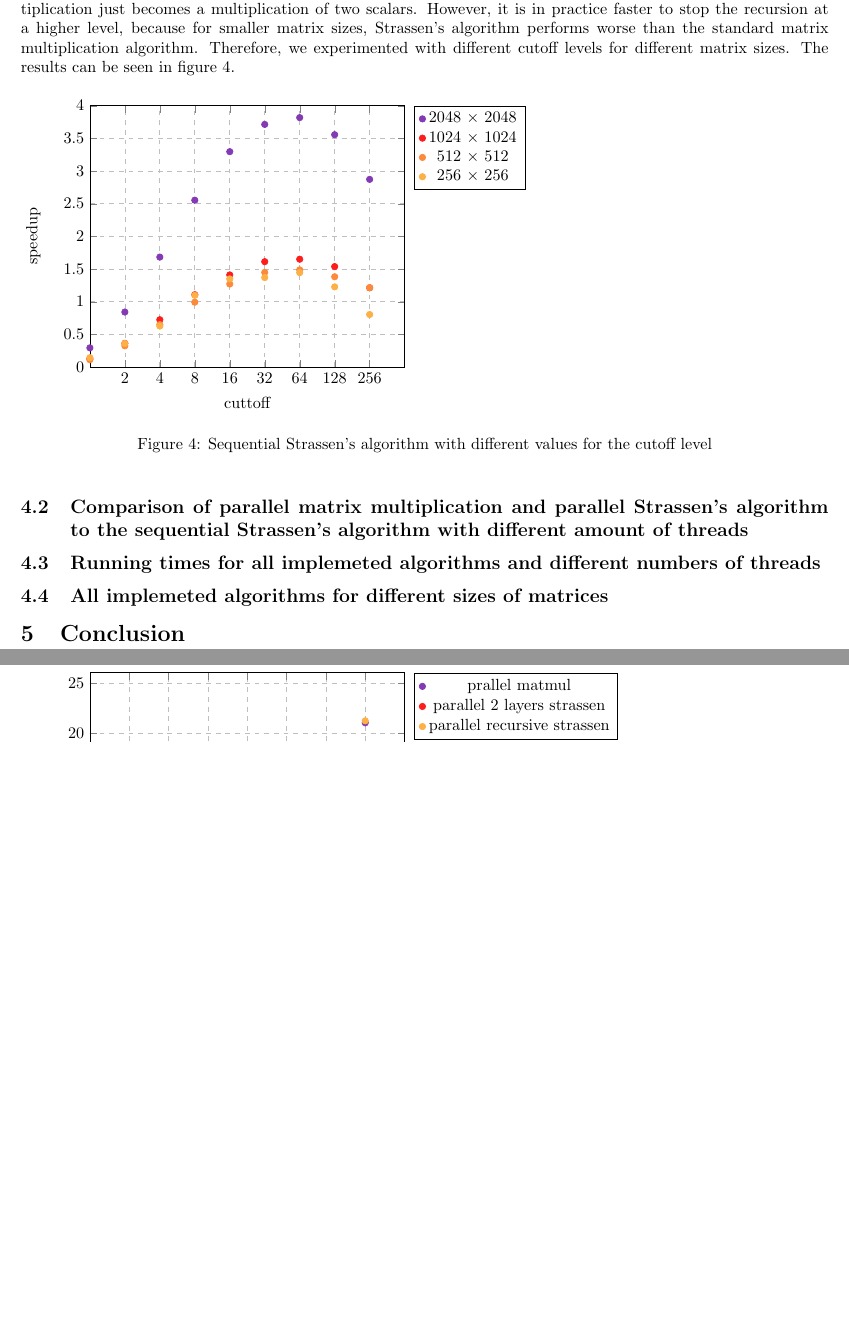
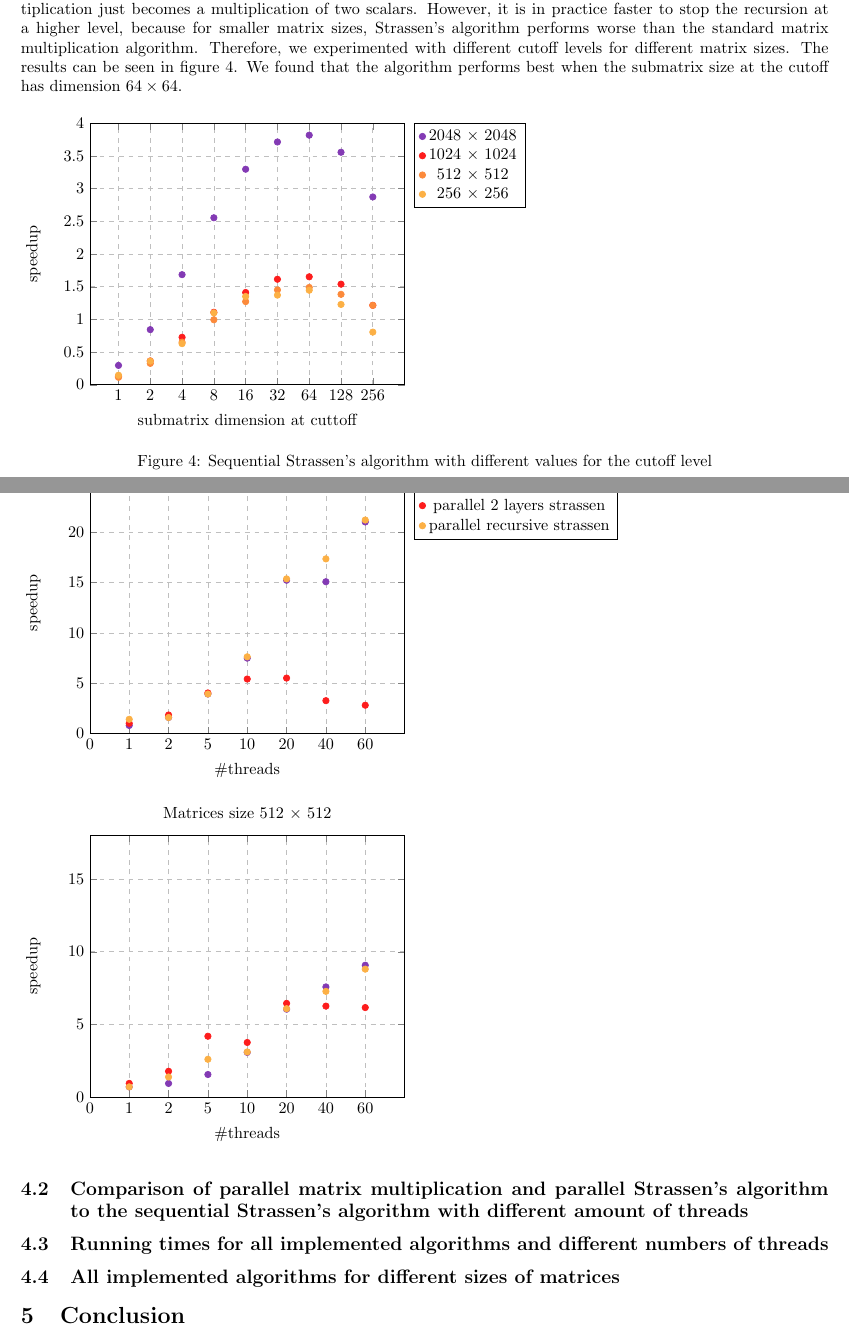
Before and after one commit to klingenberg/INF236_final_project, a LaTeX document (Latex/INF236_project_report.tex): two parts of pages 4 and 5 of 7 before the commit and two parts of pages 4 and 5 of 8 after it, joined at a grey line, cut so that both start at the same text, the shorter picture padded with empty space. Compiled offline with pdfLaTeX.

Commit message:
reformat figure 4

```diff
--- a/Latex/INF236_project_report.tex
+++ b/Latex/INF236_project_report.tex
@@ -239,19 +239,19 @@ We ran all the experiments on the machine available at \texttt{brake.ii.uib.no}.
 \subsection{Sequential Strassen's algorithm}
 
 Strassen's algorithm theoretically runs recursively until submatrices reach dimension 1, such that the matrix multiplication just becomes a multiplication of two scalars.
-However, it is in practice faster to stop the recursion at a higher level, because for smaller matrix sizes, Strassen's algorithm performs worse than the standard matrix multiplication algorithm. Therefore, we experimented with different cutoff levels for different matrix sizes. The results can be seen in figure \ref{fig:cutoff_levels}.
+However, it is in practice faster to stop the recursion at a higher level, because for smaller matrix sizes, Strassen's algorithm performs worse than the standard matrix multiplication algorithm. Therefore, we experimented with different cutoff levels for different matrix sizes. The results can be seen in figure \ref{fig:cutoff_levels}. We found that the algorithm performs best when the submatrix size at the cutoff has dimension $64 \times 64$.
 
 
 % Comparing different cutoff levels of sequential Strassen
 \begin{figure}[h!]
 \begin{tikzpicture}
 \begin{axis}[
-    xlabel={cuttoff},
+    xlabel={submatrix dimension at cuttoff},
     ylabel={speedup},
-    xmin=1, xmax=512,
+    xmin=0, xmax=512,
     ymin=0, ymax=4,
-    xtick={2, 4, 8, 16, 32, 64, 128, 256, 512},
-    xticklabels={2, 4, 8, 16, 32, 64, 128, 256},
+    xtick={1, 2, 4, 8, 16, 32, 64, 128, 256, 512},
+    xticklabels={1, 2, 4, 8, 16, 32, 64, 128, 256},
     ytick={0, 0.5, 1, 1.5, 2, 2.5, 3, 3.5, 4},
 	xmode=log,
     log basis x={2},
@@ -306,9 +306,10 @@ sequential Strassen's algorithm with different amount of threads}
 
 	\addplot[color=gradient4, mark=*, only marks] table [x=config, y=strassen_vs_strassen_recursive, col sep=comma] {result256.csv};
 
-    \legend{prallel matmul, parallel 2 layers strassen, parallel recursive strassen }
+    \legend{parallel matmul, parallel 2 layers strassen, parallel recursive strassen }
 \end{axis}
 \end{tikzpicture}
+
 \end{figure}
 
 % Compare different number of threads for 512x512
@@ -461,8 +461,9 @@ sequential Strassen's algorithm with different amount of threads}
 \end{axis}
 \end{tikzpicture}
+
 \end{figure}
 
-\subsection{Running times for all implemeted algorithms and different numbers of threads}
+\subsection{Running times for all implemented algorithms and different numbers of threads}
 
 % Running time for 8192
 \begin{figure}[h!]
@@ -496,7 +497,7 @@ sequential Strassen's algorithm with different amount of threads}
 \end{tikzpicture}
 \end{figure}
 
-\subsection{All implemeted algorithms for different sizes of matrices}
+\subsection{All implemented algorithms for different sizes of matrices}
 
 \begin{figure}[h!]
 \begin{tikzpicture}
```
Also changed, not shown: Latex/INF236_project_report.tex (9 more changed lines).
